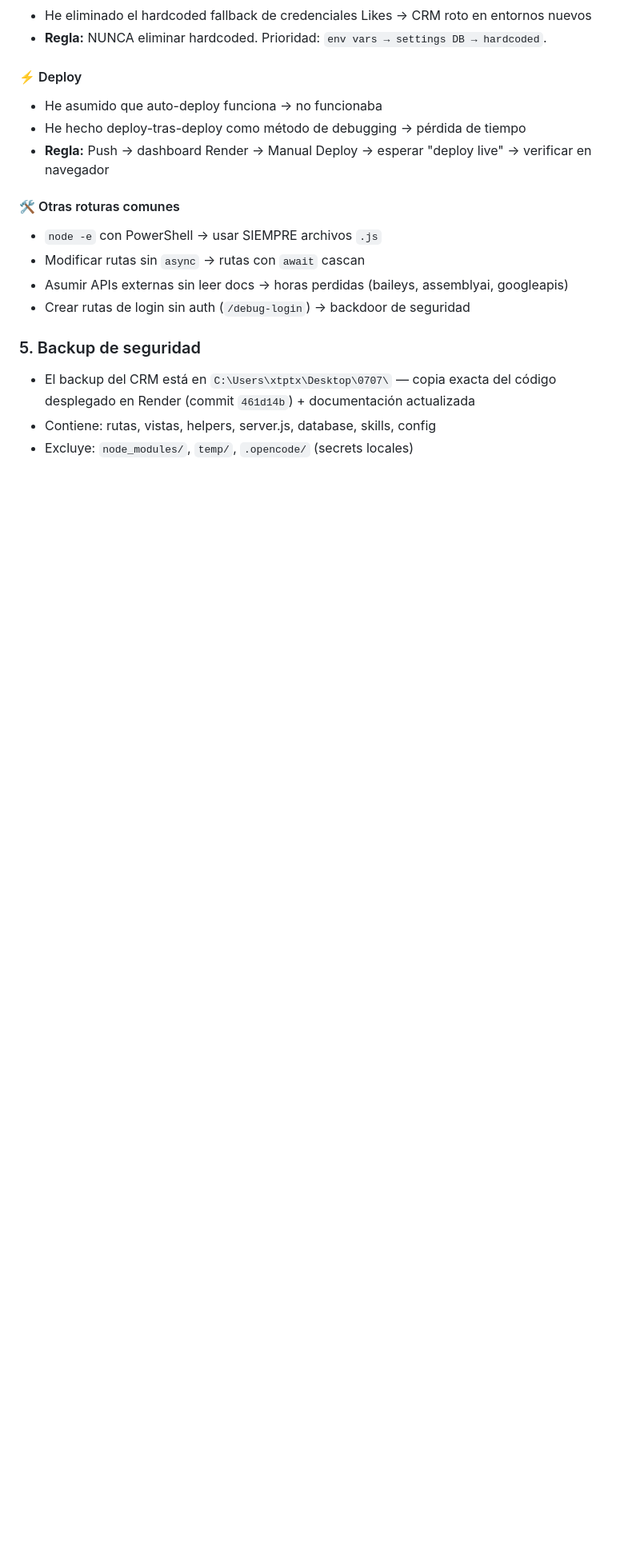
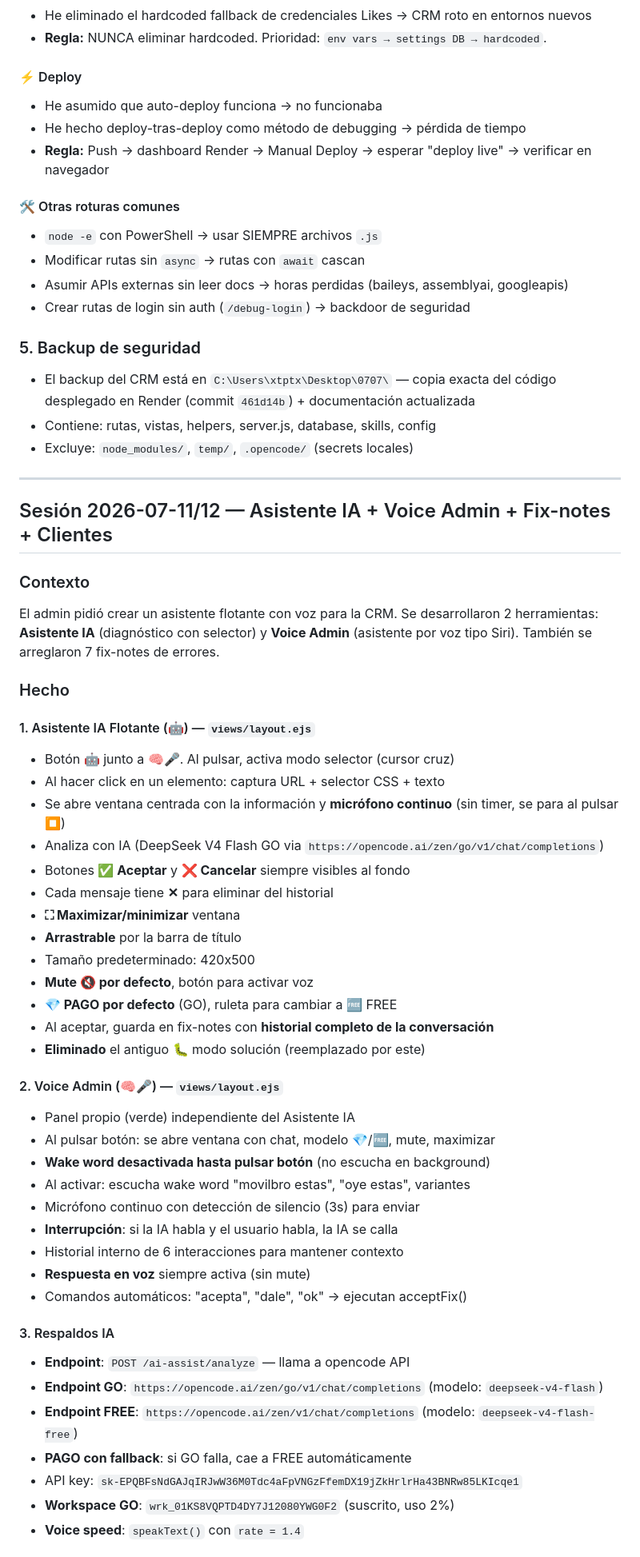
Before and after one commit to infomovilbro/movilbro-crm-deploy, a Markdown page: AGENTS.md, the part around one of its changes. Shown at 80% size. Drawn GitHub-style; blank space fills up the shorter version.

Commit message:
docs: update AGENTS.md con sesion 2026-07-11/12 y reglas nuevas

```diff
--- a/AGENTS.md
+++ b/AGENTS.md
@@ -345,3 +345,48 @@ Estas reglas están escritas con sangre. Si una nueva sesión las ignora, el CRM
 - El backup del CRM está en `C:\Users\xtptx\Desktop\0707\` — copia exacta del código desplegado en Render (commit `461d14b`) + documentación actualizada
 - Contiene: rutas, vistas, helpers, server.js, database, skills, config
 - Excluye: `node_modules/`, `temp/`, `.opencode/` (secrets locales)
+
+---
+
+## Sesión 2026-07-11/12 — Asistente IA + Voice Admin + Fix-notes + Clientes
+
+### Contexto
+El admin pidió crear un asistente flotante con voz para la CRM. Se desarrollaron 2 herramientas: **Asistente IA** (diagnóstico con selector) y **Voice Admin** (asistente por voz tipo Siri). También se arreglaron 7 fix-notes de errores.
+
+### Hecho
+
+#### 1. Asistente IA Flotante (🤖) — `views/layout.ejs`
+- Botón 🤖 junto a 🧠🎤. Al pulsar, activa modo selector (cursor cruz)
+- Al hacer click en un elemento: captura URL + selector CSS + texto
+- Se abre ventana centrada con la información y **micrófono continuo** (sin timer, se para al pulsar ⏹)
+- Analiza con IA (DeepSeek V4 Flash GO via `https://opencode.ai/zen/go/v1/chat/completions`)
+- Botones **✅ Aceptar** y **❌ Cancelar** siempre visibles al fondo
+- Cada mensaje tiene **✕** para eliminar del historial
+- **⛶ Maximizar/minimizar** ventana
+- **Arrastrable** por la barra de título
+- Tamaño predeterminado: 420x500
+- **Mute 🔇 por defecto**, botón para activar voz
+- **💎 PAGO por defecto** (GO), ruleta para cambiar a 🆓 FREE
+- Al aceptar, guarda en fix-notes con **historial completo de la conversación**
+- **Eliminado** el antiguo 🐛 modo solución (reemplazado por este)
+
+#### 2. Voice Admin (🧠🎤) — `views/layout.ejs`
+- Panel propio (verde) independiente del Asistente IA
+- Al pulsar botón: se abre ventana con chat, modelo 💎/🆓, mute, maximizar
+- **Wake word desactivada hasta pulsar botón** (no escucha en background)
+- Al activar: escucha wake word "movilbro estas", "oye estas", variantes
+- Micrófono continuo con detección de silencio (3s) para enviar
+- **Interrupción**: si la IA habla y el usuario habla, la IA se calla
+- Historial interno de 6 interacciones para mantener contexto
+- **Respuesta en voz** siempre activa (sin mute)
+- Comandos automáticos: "acepta", "dale", "ok" → ejecutan acceptFix()
+
+#### 3. Respaldos IA
+- **Endpoint**: `POST /ai-assist/analyze` — llama a opencode API
+- **Endpoint GO**: `https://opencode.ai/zen/go/v1/chat/completions` (modelo: `deepseek-v4-flash`)
+- **Endpoint FREE**: `https://opencode.ai/zen/v1/chat/completions` (modelo: `deepseek-v4-flash-free`)
+- **PAGO con fallback**: si GO falla, cae a FREE automáticamente
+- API key: `sk-EPQBFsNdGAJqIRJwW36M0Tdc4aFpVNGzFfemDX19jZkHrlrHa43BNRw85LKIcqe1`
+- **Workspace GO**: `wrk_01KS8VQPTD4DY7J12080YWG0F2` (suscrito, uso 2%)
+- **Voice speed**: `speakText()` con `rate = 1.4`
+
```
Also changed, not shown: other parts of AGENTS.md (+58 -0 lines).
